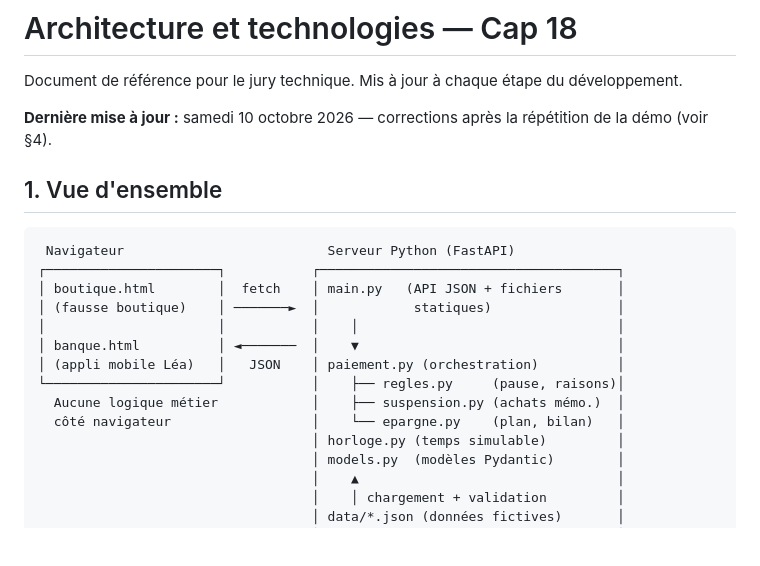
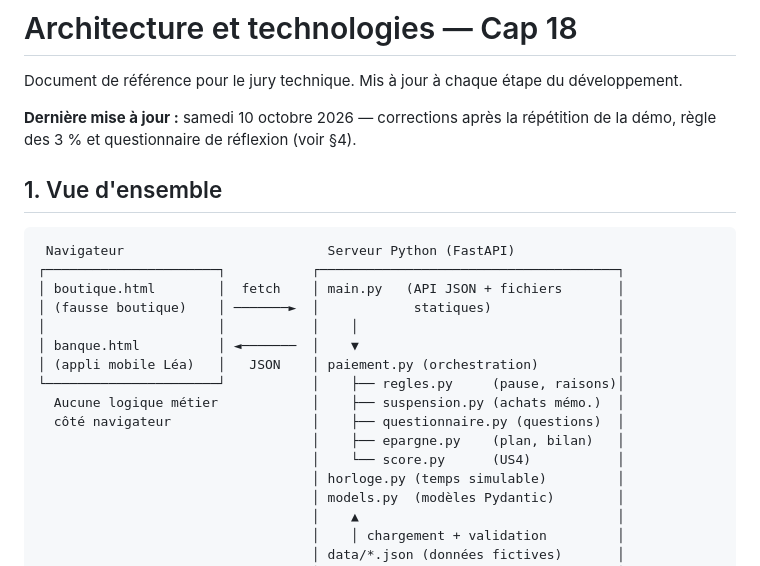
Before and after one commit to axelminana/cap18, a Markdown page: ARCHITECTURE.md, the part around the change. Drawn GitHub-style; blank space fills up the shorter version.

```diff
--- a/ARCHITECTURE.md
+++ b/ARCHITECTURE.md
@@ -2,7 +2,7 @@
 
 Document de référence pour le jury technique. Mis à jour à chaque étape du développement.
 
-**Dernière mise à jour :** samedi 10 octobre 2026 — corrections après la répétition de la démo (voir §4).
+**Dernière mise à jour :** samedi 10 octobre 2026 — corrections après la répétition de la démo, règle des 3 % et questionnaire de réflexion (voir §4).
 
 ## 1. Vue d'ensemble
 
@@ -16,7 +16,9 @@ Document de référence pour le jury technique. Mis à jour à chaque étape du
 │ (appli mobile Léa)   │   JSON    │ paiement.py (orchestration)          │
 └──────────────────────┘           │    ├── regles.py     (pause, raisons)│
   Aucune logique métier            │    ├── suspension.py (achats mémo.)  │
-  côté navigateur                  │    └── epargne.py    (plan, bilan)   │
+  côté navigateur                  │    ├── questionnaire.py (questions)  │
+                                   │    ├── epargne.py    (plan, bilan)   │
+                                   │    └── score.py      (US4)           │
                                    │ horloge.py (temps simulable)         │
                                    │ models.py  (modèles Pydantic)        │
                                    │    ▲                                 │
```
Also changed, not shown: README.md (+3 -2 lines).
